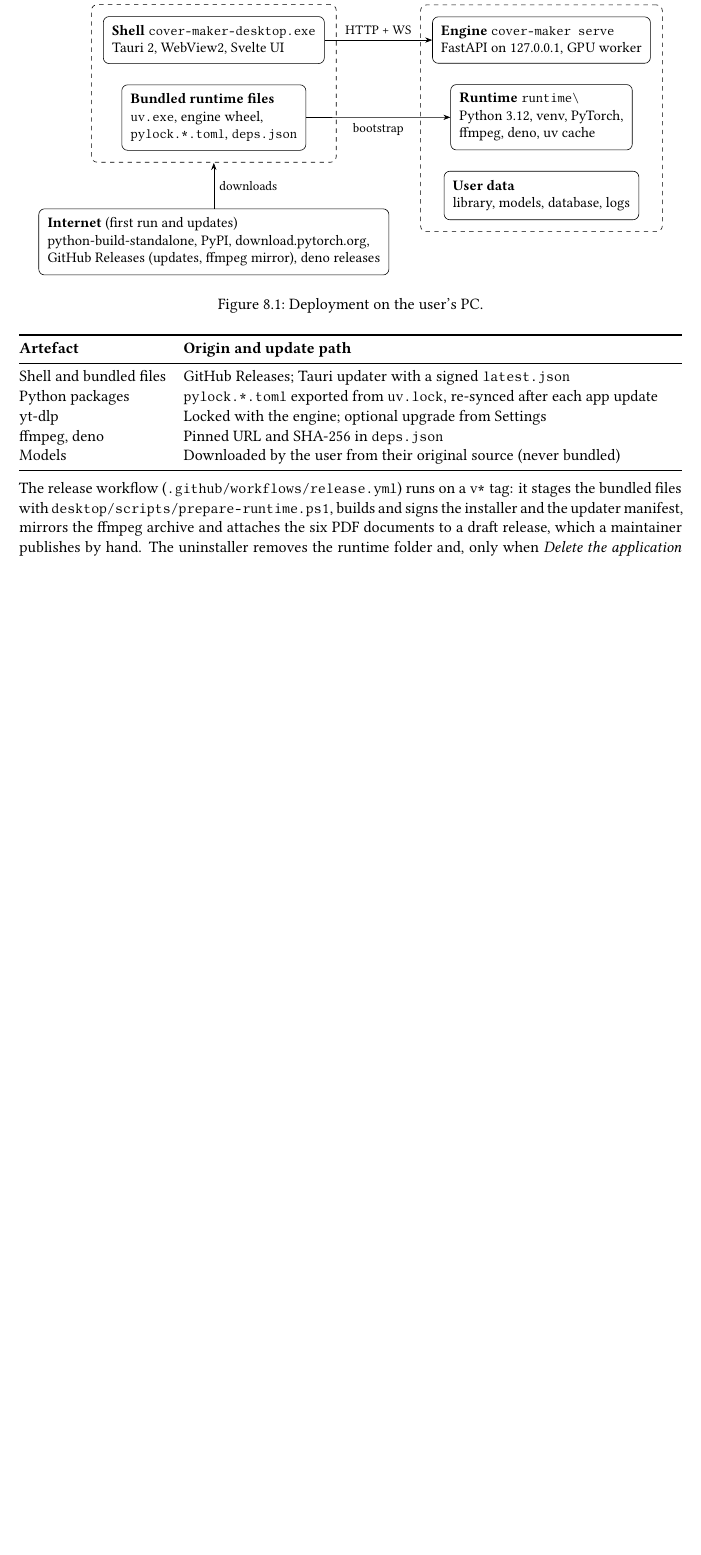
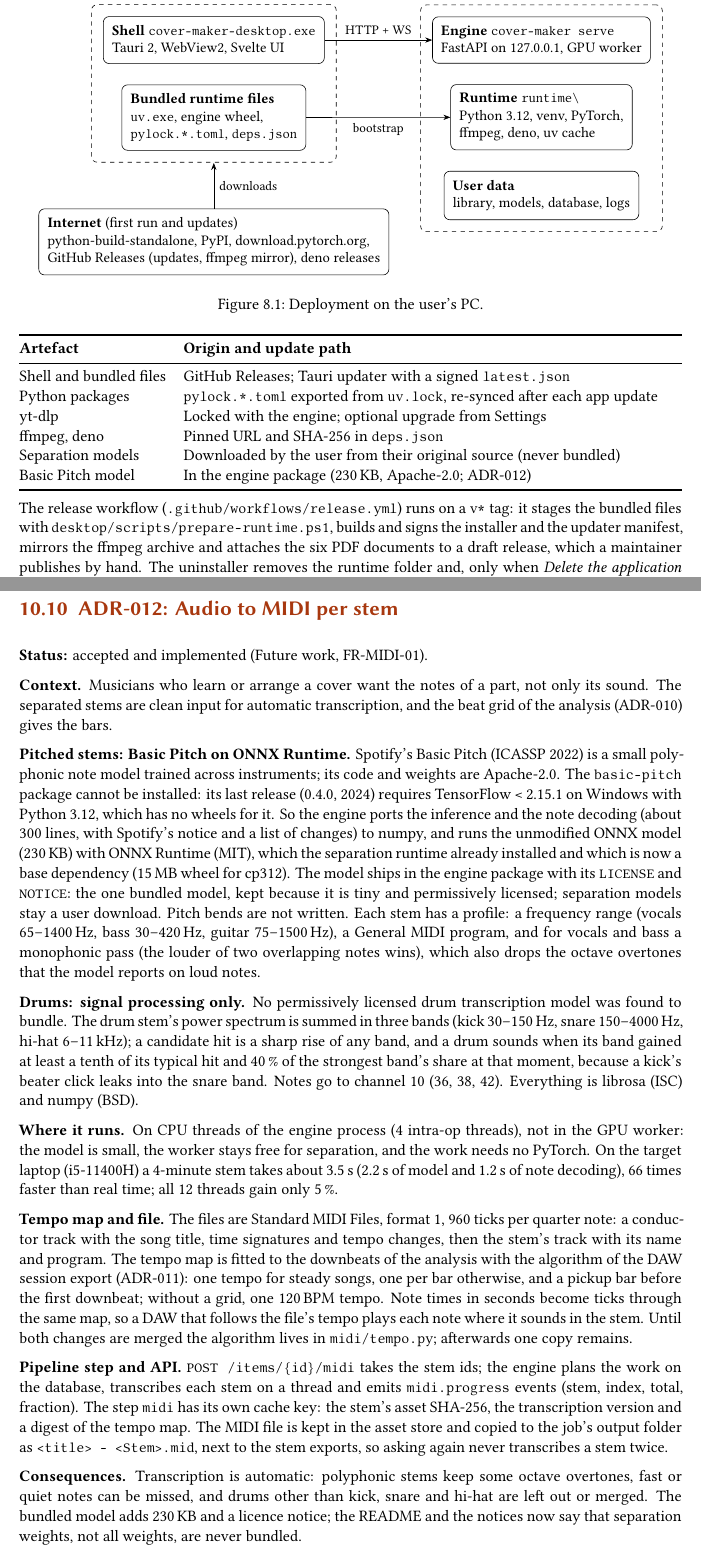
Before and after one commit to asanzhuerta/Cover_Maker, a LaTeX thesis (docs/latex/architecture/main.tex, which reads docs/latex/architecture/adr/adr-012-audio-to-midi.tex, docs/latex/architecture/deployment.tex): part of page 15 of 26 before the commit and two parts of pages 15 and 22 of 27 after it, the two joined at a grey line, cut so that both start at the same text, the shorter picture padded with empty space. Compiled offline with XeLaTeX.

Commit message:
Document audio-to-MIDI per stem
FR-MIDI-01 with traceability, ADR-012, a User Manual section, CHANGELOG,
and the Basic Pitch notice. The README and the notices now say that
separation weights, not all weights, are never bundled.

Refs #117

```diff
--- /dev/null
+++ b/docs/latex/architecture/adr/adr-012-audio-to-midi.tex
@@ -0,0 +1,65 @@
+\section{ADR-012: Audio to MIDI per stem}
+\textbf{Status:} accepted and implemented (Future work, FR-MIDI-01).
+
+\textbf{Context.} Musicians who learn or arrange a cover want the notes of a
+part, not only its sound. The separated stems are clean input for automatic
+transcription, and the beat grid of the analysis (ADR-010) gives the bars.
+
+\textbf{Pitched stems: Basic Pitch on ONNX Runtime.} Spotify's Basic Pitch
+(ICASSP 2022) is a small polyphonic note model trained across instruments;
+its code and weights are Apache-2.0. The \texttt{basic-pitch} package cannot
+be installed: its last release (0.4.0, 2024) requires TensorFlow
+\textless\,2.15.1 on Windows with Python 3.12, which has no wheels for it. So
+the engine ports the inference and the note decoding (about 300 lines, with
+Spotify's notice and a list of changes) to numpy, and runs the unmodified
+ONNX model (230\,KB) with ONNX Runtime (MIT), which the separation runtime
+already installed and which is now a base dependency (15\,MB wheel for
+cp312). The model ships in the engine package with its \texttt{LICENSE} and
+\texttt{NOTICE}: the one bundled model, kept because it is tiny and
+permissively licensed; separation models stay a user download. Pitch bends
+are not written. Each stem has a profile: a frequency range (vocals 65--1400\,Hz,
+bass 30--420\,Hz, guitar 75--1500\,Hz), a General MIDI program, and for
+vocals and bass a monophonic pass (the louder of two overlapping notes wins),
+which also drops the octave overtones that the model reports on loud notes.
+
+\textbf{Drums: signal processing only.} No permissively licensed drum
+transcription model was found to bundle. The drum stem's power spectrum is
+summed in three bands (kick 30--150\,Hz, snare 150--4000\,Hz, hi-hat
+6--11\,kHz); a candidate hit is a sharp rise of any band, and a drum sounds
+when its band gained at least a tenth of its typical hit and 40\,\% of the
+strongest band's share at that moment, because a kick's beater click leaks
+into the snare band. Notes go to channel 10 (36, 38, 42). Everything is
+librosa (ISC) and numpy (BSD).
+
+\textbf{Where it runs.} On CPU threads of the engine process (4 intra-op
+threads), not in the GPU worker: the model is small, the worker stays free for
+separation, and the work needs no PyTorch. On the target laptop
+(i5-11400H) a 4-minute stem takes about 3.5\,s (2.2\,s of model and 1.2\,s of
+note decoding), 66 times faster than real time; all 12 threads gain only
+5\,\%.
+
+\textbf{Tempo map and file.} The files are Standard MIDI Files, format 1,
+960 ticks per quarter note: a conductor track with the song title, time
+signatures and tempo changes, then the stem's track with its name and
+program. The tempo map is fitted to the downbeats of the analysis with the
+algorithm of the DAW session export (ADR-011): one tempo for steady songs,
+one per bar otherwise, and a pickup bar before the first downbeat; without a
+grid, one 120\,BPM tempo. Note times in seconds become ticks through the same
+map, so a DAW that follows the file's tempo plays each note where it sounds in
+the stem. Until both changes are merged the algorithm lives in
+\texttt{midi/tempo.py}; afterwards one copy remains.
+
+\textbf{Pipeline step and API.} \texttt{POST /items/\{id\}/midi} takes the
+stem ids; the engine plans the work on the database, transcribes each stem on
+a thread and emits \texttt{midi.progress} events (stem, index, total,
+fraction). The step \texttt{midi} has its own cache key: the stem's asset
+SHA-256, the transcription version and a digest of the tempo map. The MIDI
+file is kept in the asset store and copied to the job's output folder as
+\texttt{<title> - <Stem>.mid}, next to the stem exports, so asking again
+never transcribes a stem twice.
+
+\textbf{Consequences.} Transcription is automatic: polyphonic stems keep some
+octave overtones, fast or quiet notes can be missed, and drums other than
+kick, snare and hi-hat are left out or merged. The bundled model adds 230\,KB
+and a licence notice; the README and the notices now say that separation
+weights, not all weights, are never bundled.
--- a/docs/latex/architecture/deployment.tex
+++ b/docs/latex/architecture/deployment.tex
@@ -50,7 +50,8 @@
 re-synced after each app update \\
 yt-dlp & Locked with the engine; optional upgrade from Settings \\
 ffmpeg, deno & Pinned URL and SHA-256 in \texttt{deps.json} \\
-Models & Downloaded by the user from their original source (never bundled) \\
+Separation models & Downloaded by the user from their original source (never bundled) \\
+Basic Pitch model & In the engine package (230\,KB, Apache-2.0; ADR-012) \\
 \bottomrule
 \end{tabularx}
 
```
Also changed, not shown: README.es.md (+4 -3 lines), THIRD_PARTY_NOTICES.md (+28 -3 lines), docs/data/requirements.yaml (+5 -0 lines), docs/data/traceability.yaml (+11 -0 lines), docs/latex/architecture/main.tex (+1 -0 lines), docs/latex/common/generated/api-endpoints.tex (+1 -0 lines), docs/latex/common/generated/requirements-functional.tex (+1 -0 lines), docs/latex/common/generated/traceability.tex (+1 -0 lines), docs/latex/user-manual/main.tex (+19 -0 lines), CHANGELOG.md, README.md.
